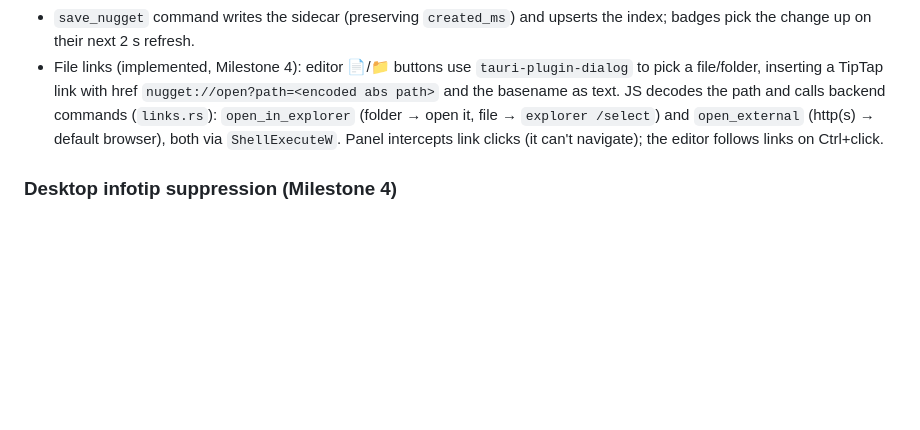
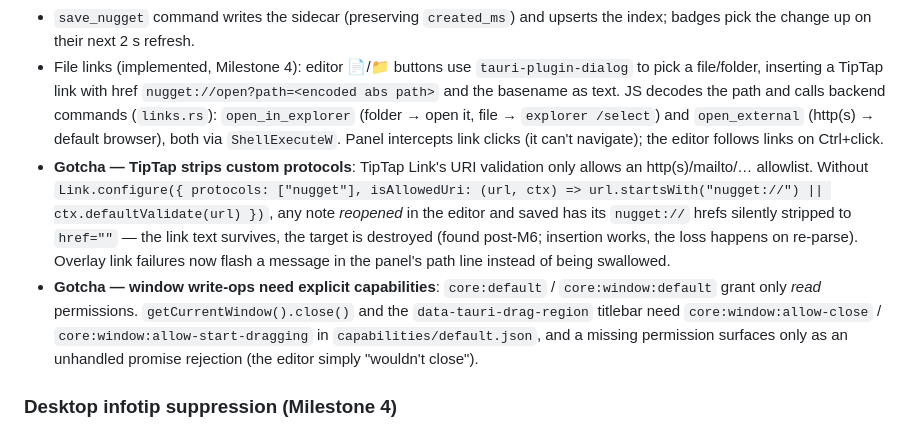
Before and after one commit to farabi-ashraf/tofu-nuggets, a Markdown page: docs/ARCHITECTURE.md, the part around the change. Rendered like a GitHub page; blank space fills up the shorter version.

```diff
--- a/docs/ARCHITECTURE.md
+++ b/docs/ARCHITECTURE.md
@@ -49,6 +49,8 @@ Resolve icon display name → full path via the desktop folder's shell items (`I
 - Editor: TipTap (StarterKit + Link + TaskList/TaskItem + Placeholder) in a dark undecorated Tauri window, Vite-built (`ui/` is now an npm package; `npm run build` must run before `cargo build` since assets embed from `ui/dist`). Marks: bold/italic, bullets, checkable todos, hyperlinks. Ctrl+S saves, Esc saves-and-closes.
 - `save_nugget` command writes the sidecar (preserving `created_ms`) and upserts the index; badges pick the change up on their next 2 s refresh.
 - File links (implemented, Milestone 4): editor 📄/📁 buttons use `tauri-plugin-dialog` to pick a file/folder, inserting a TipTap link with href `nugget://open?path=<encoded abs path>` and the basename as text. JS decodes the path and calls backend commands (`links.rs`): `open_in_explorer` (folder → open it, file → `explorer /select`) and `open_external` (http(s) → default browser), both via `ShellExecuteW`. Panel intercepts link clicks (it can't navigate); the editor follows links on Ctrl+click.
+- **Gotcha — TipTap strips custom protocols**: TipTap Link's URI validation only allows an http(s)/mailto/… allowlist. Without `Link.configure({ protocols: ["nugget"], isAllowedUri: (url, ctx) => url.startsWith("nugget://") || ctx.defaultValidate(url) })`, any note *reopened* in the editor and saved has its `nugget://` hrefs silently stripped to `href=""` — the link text survives, the target is destroyed (found post-M6; insertion works, the loss happens on re-parse). Overlay link failures now flash a message in the panel's path line instead of being swallowed.
+- **Gotcha — window write-ops need explicit capabilities**: `core:default` / `core:window:default` grant only *read* permissions. `getCurrentWindow().close()` and the `data-tauri-drag-region` titlebar need `core:window:allow-close` / `core:window:allow-start-dragging` in `capabilities/default.json`, and a missing permission surfaces only as an unhandled promise rejection (the editor simply "wouldn't close").
 
 ### Desktop infotip suppression (Milestone 4)
 
```
Also changed, not shown: MEMORY.md (+1 -0 lines).
